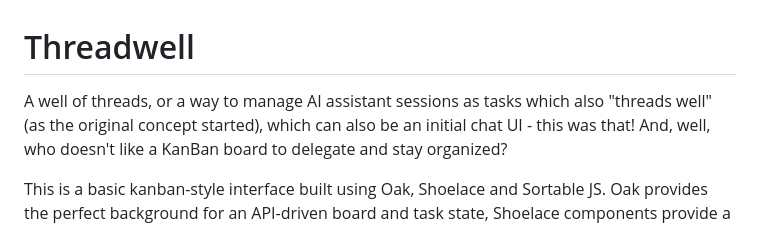
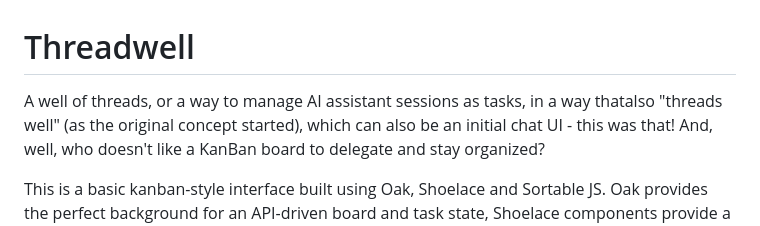
Before and after one commit to timthepost/threadwell, a Markdown page: README.md, the part around the change. Rendered like a GitHub page.

Commit message:
readme: MUCH better explanation.

```diff
--- a/README.md
+++ b/README.md
@@ -1,6 +1,6 @@
 # Threadwell
 
-A well of threads, or a way to manage AI assistant sessions as tasks which also "threads well" (as the original
+A well of threads, or a way to manage AI assistant sessions as tasks, in a way thatalso "threads well" (as the original
 concept started), which can also be an initial chat UI - this was that! And, well, who doesn't like a
 KanBan board to delegate and stay organized?
 
```
